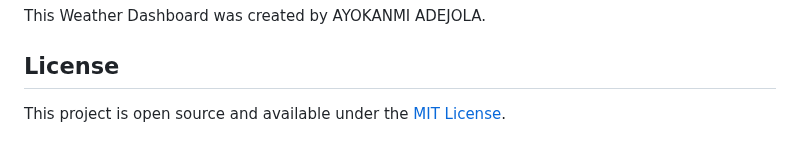
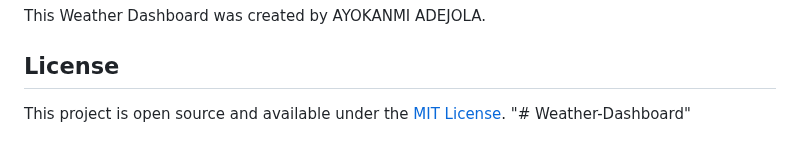
Before and after one commit to Ayokanmi-Adejola/Weather-Dashboard, a Markdown page: README.md, the part around the change. GitHub-like rendering.

```diff
--- a/README.md
+++ b/README.md
@@ -74,3 +74,4 @@ This Weather Dashboard was created by AYOKANMI ADEJOLA.
 ## License
 
 This project is open source and available under the [MIT License](LICENSE).
+"# Weather-Dashboard"
```
